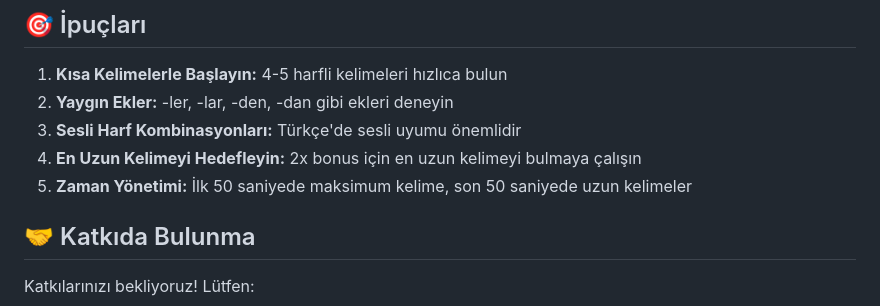
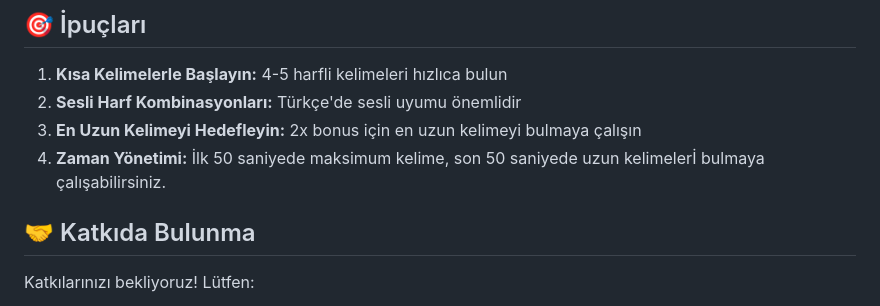
Before and after one commit to MesutKaval/kelime_turetme_oyunu, a Markdown page: README.md, the part around the change. Rendered like a GitHub page.

```diff
--- a/README.md
+++ b/README.md
@@ -148,10 +148,9 @@ super_bulmaca/
 ## 🎯 İpuçları
 
 1. **Kısa Kelimelerle Başlayın:** 4-5 harfli kelimeleri hızlıca bulun
-2. **Yaygın Ekler:** -ler, -lar, -den, -dan gibi ekleri deneyin
-3. **Sesli Harf Kombinasyonları:** Türkçe'de sesli uyumu önemlidir
-4. **En Uzun Kelimeyi Hedefleyin:** 2x bonus için en uzun kelimeyi bulmaya çalışın
-5. **Zaman Yönetimi:** İlk 50 saniyede maksimum kelime, son 50 saniyede uzun kelimeler
+2. **Sesli Harf Kombinasyonları:** Türkçe'de sesli uyumu önemlidir
+3. **En Uzun Kelimeyi Hedefleyin:** 2x bonus için en uzun kelimeyi bulmaya çalışın
+4. **Zaman Yönetimi:** İlk 50 saniyede maksimum kelime, son 50 saniyede uzun kelimelerİ bulmaya çalışabilirsiniz.
 
 ## 🤝 Katkıda Bulunma
 
```
